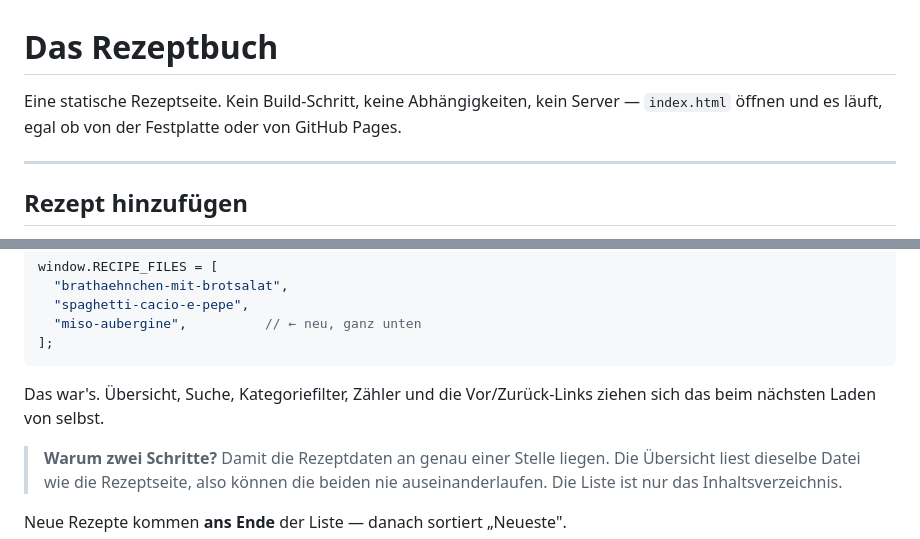
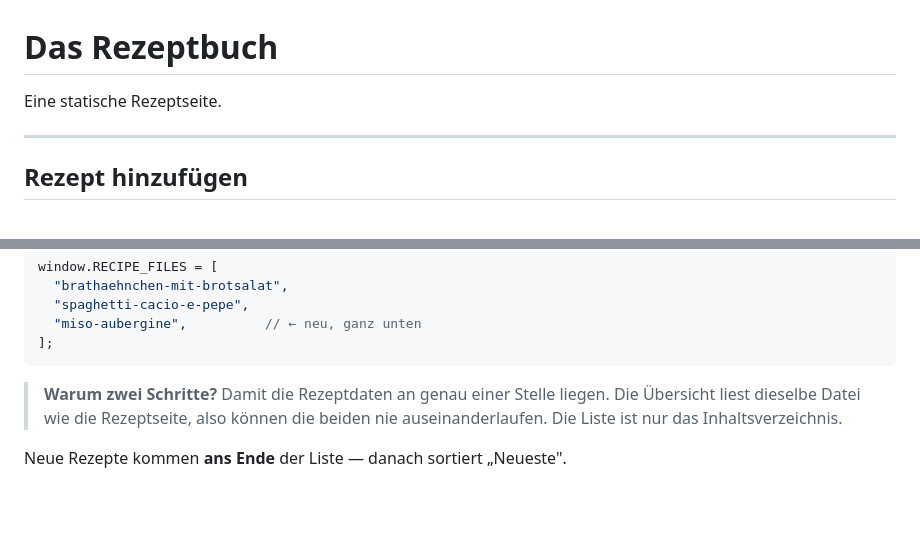
Before and after one commit to belial-bot/recipe-book, a Markdown page: README.md, 2 parts joined by grey strips. Drawn GitHub-style; blank space fills up the shorter version.

````diff
--- a/README.md
+++ b/README.md
@@ -1,8 +1,6 @@
 # Das Rezeptbuch
 
-Eine statische Rezeptseite. Kein Build-Schritt, keine Abhängigkeiten, kein
-Server — `index.html` öffnen und es läuft, egal ob von der Festplatte oder von
-GitHub Pages.
+Eine statische Rezeptseite.
 
 ---
 
@@ -29,10 +27,6 @@ window.RECIPE_FILES = [
   "miso-aubergine",          // ← neu, ganz unten
 ];
 ```
-
-Das war's. Übersicht, Suche, Kategoriefilter, Zähler und die Vor/Zurück-Links
-ziehen sich das beim nächsten Laden von selbst.
-
 > **Warum zwei Schritte?** Damit die Rezeptdaten an genau einer Stelle liegen.
 > Die Übersicht liest dieselbe Datei wie die Rezeptseite, also können die
 > beiden nie auseinanderlaufen. Die Liste ist nur das Inhaltsverzeichnis.
````
